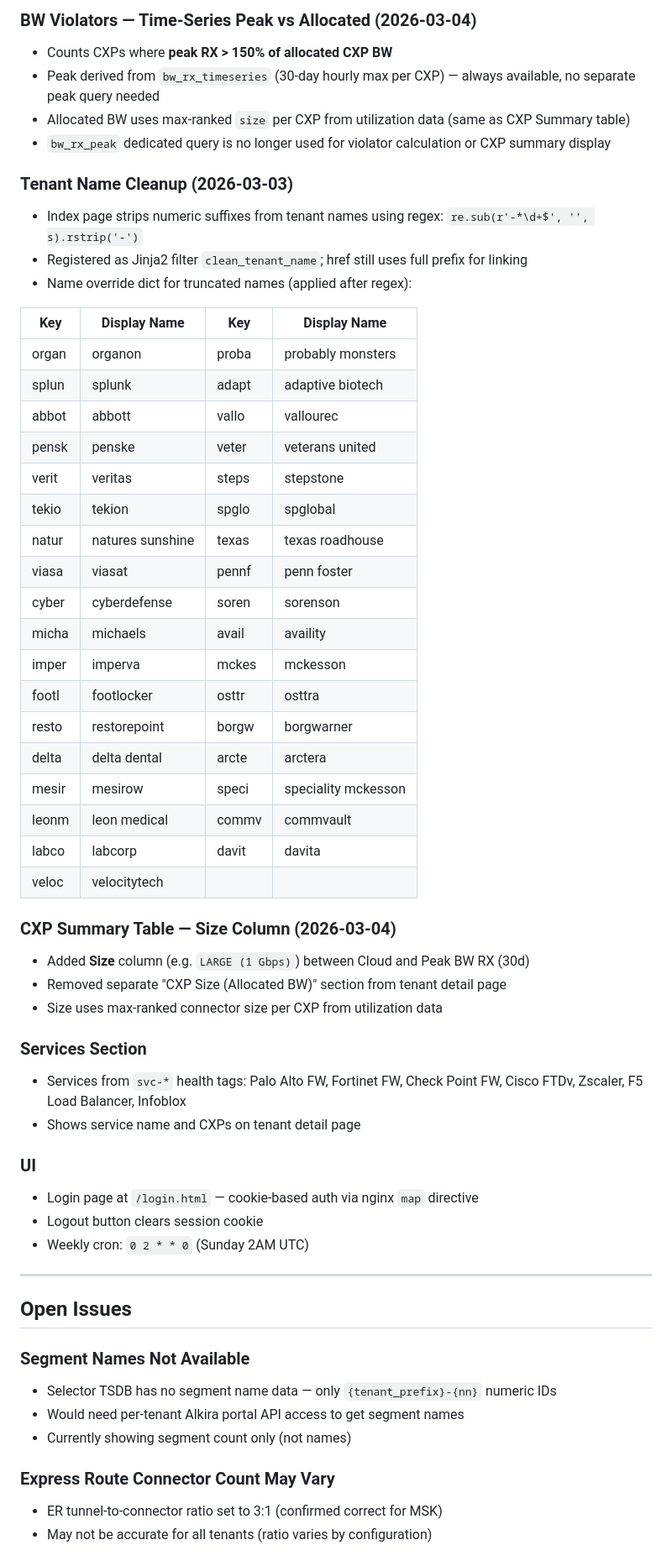
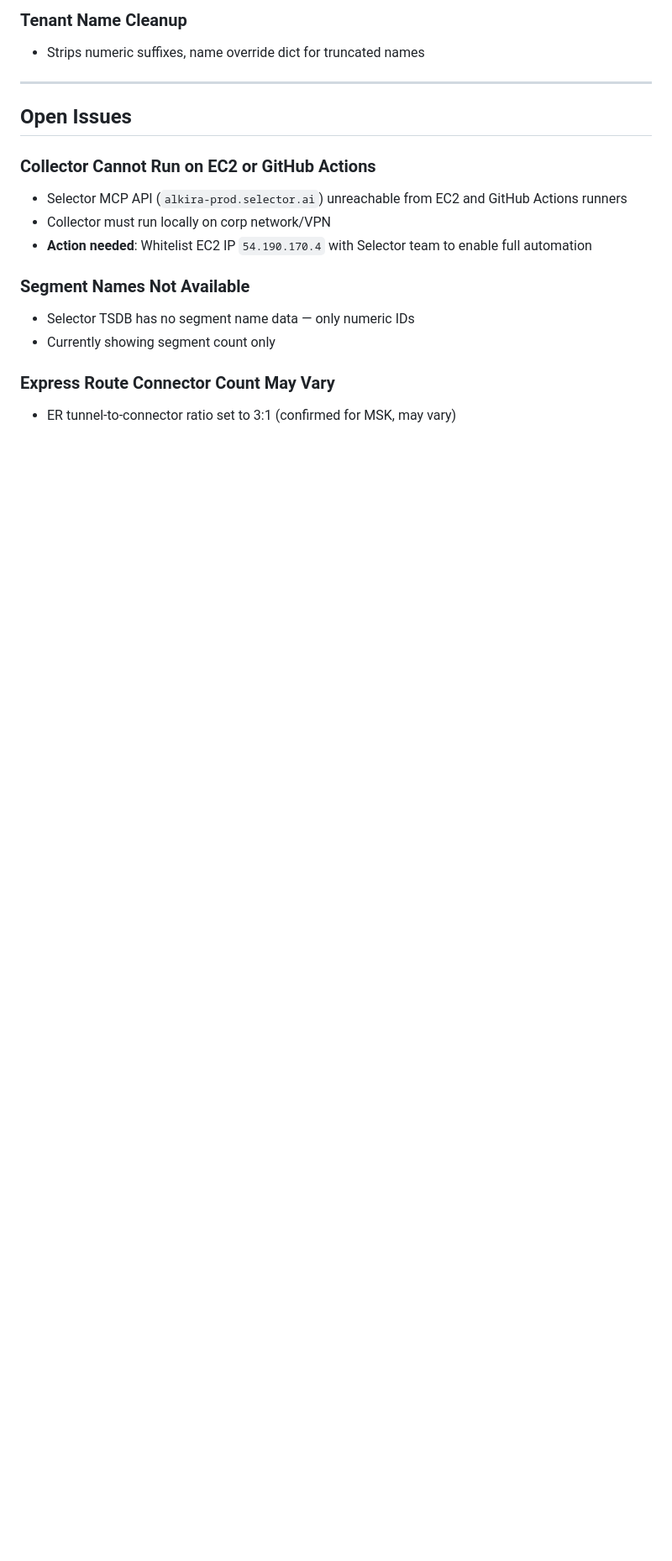
Before and after one commit to Deepesh-Kumar/Dashboard, a Markdown page: dashboard-metrics.md, the part around one of its changes. Shown at 84% size. GitHub-like rendering; blank space fills up the shorter version.

```diff
--- a/dashboard-metrics.md
+++ b/dashboard-metrics.md
@@ -128,59 +198,19 @@ DASHBOARD_LOCAL=1 python3 src/generator.py
-### BW Violators — Time-Series Peak vs Allocated (2026-03-04)
-- Counts CXPs where **peak RX > 150% of allocated CXP BW**
-- Peak derived from `bw_rx_timeseries` (30-day hourly max per CXP) — always available, no separate peak query needed
-- Allocated BW uses max-ranked `size` per CXP from utilization data (same as CXP Summary table)
-- `bw_rx_peak` dedicated query is no longer used for violator calculation or CXP summary display
-
-### Tenant Name Cleanup (2026-03-03)
-- Index page strips numeric suffixes from tenant names using regex: `re.sub(r'-*\d+$', '', s).rstrip('-')`
-- Registered as Jinja2 filter `clean_tenant_name`; href still uses full prefix for linking
-- Name override dict for truncated names (applied after regex):
-
-| Key | Display Name | Key | Display Name |
-|-----|-------------|-----|-------------|
-| organ | organon | proba | probably monsters |
-| splun | splunk | adapt | adaptive biotech |
-| abbot | abbott | vallo | vallourec |
-| pensk | penske | veter | veterans united |
-| verit | veritas | steps | stepstone |
-| tekio | tekion | spglo | spglobal |
-| natur | natures sunshine | texas | texas roadhouse |
-| viasa | viasat | pennf | penn foster |
-| cyber | cyberdefense | soren | sorenson |
-| micha | michaels | avail | availity |
-| imper | imperva | mckes | mckesson |
-| footl | footlocker | osttr | osttra |
-| resto | restorepoint | borgw | borgwarner |
-| delta | delta dental | arcte | arctera |
-| mesir | mesirow | speci | speciality mckesson |
-| leonm | leon medical | commv | commvault |
-| labco | labcorp | davit | davita |
-| veloc | velocitytech | | |
-
-### CXP Summary Table — Size Column (2026-03-04)
-- Added **Size** column (e.g. `LARGE (1 Gbps)`) between Cloud and Peak BW RX (30d)
-- Removed separate "CXP Size (Allocated BW)" section from tenant detail page
-- Size uses max-ranked connector size per CXP from utilization data
-
-### Services Section
-- Services from `svc-*` health tags: Palo Alto FW, Fortinet FW, Check Point FW, Cisco FTDv, Zscaler, F5 Load Balancer, Infoblox
-- Shows service name and CXPs on tenant detail page
-
-### UI
-- Login page at `/login.html` — cookie-based auth via nginx `map` directive
-- Logout button clears session cookie
-- Weekly cron: `0 2 * * 0` (Sunday 2AM UTC)
+### Tenant Name Cleanup
+- Strips numeric suffixes, name override dict for truncated names
 
 ---
 
 ## Open Issues
 
+### Collector Cannot Run on EC2 or GitHub Actions
+- Selector MCP API (`alkira-prod.selector.ai`) unreachable from EC2 and GitHub Actions runners
+- Collector must run locally on corp network/VPN
+- **Action needed**: Whitelist EC2 IP `54.190.170.4` with Selector team to enable full automation
+
 ### Segment Names Not Available
-- Selector TSDB has no segment name data — only `{tenant_prefix}-{nn}` numeric IDs
-- Would need per-tenant Alkira portal API access to get segment names
-- Currently showing segment count only (not names)
+- Selector TSDB has no segment name data — only numeric IDs
+- Currently showing segment count only
 
 ### Express Route Connector Count May Vary
-- ER tunnel-to-connector ratio set to 3:1 (confirmed correct for MSK)
-- May not be accurate for all tenants (ratio varies by configuration)
+- ER tunnel-to-connector ratio set to 3:1 (confirmed for MSK, may vary)
 
```
Also changed, not shown: other parts of dashboard-metrics.md (+155 -85 lines).
